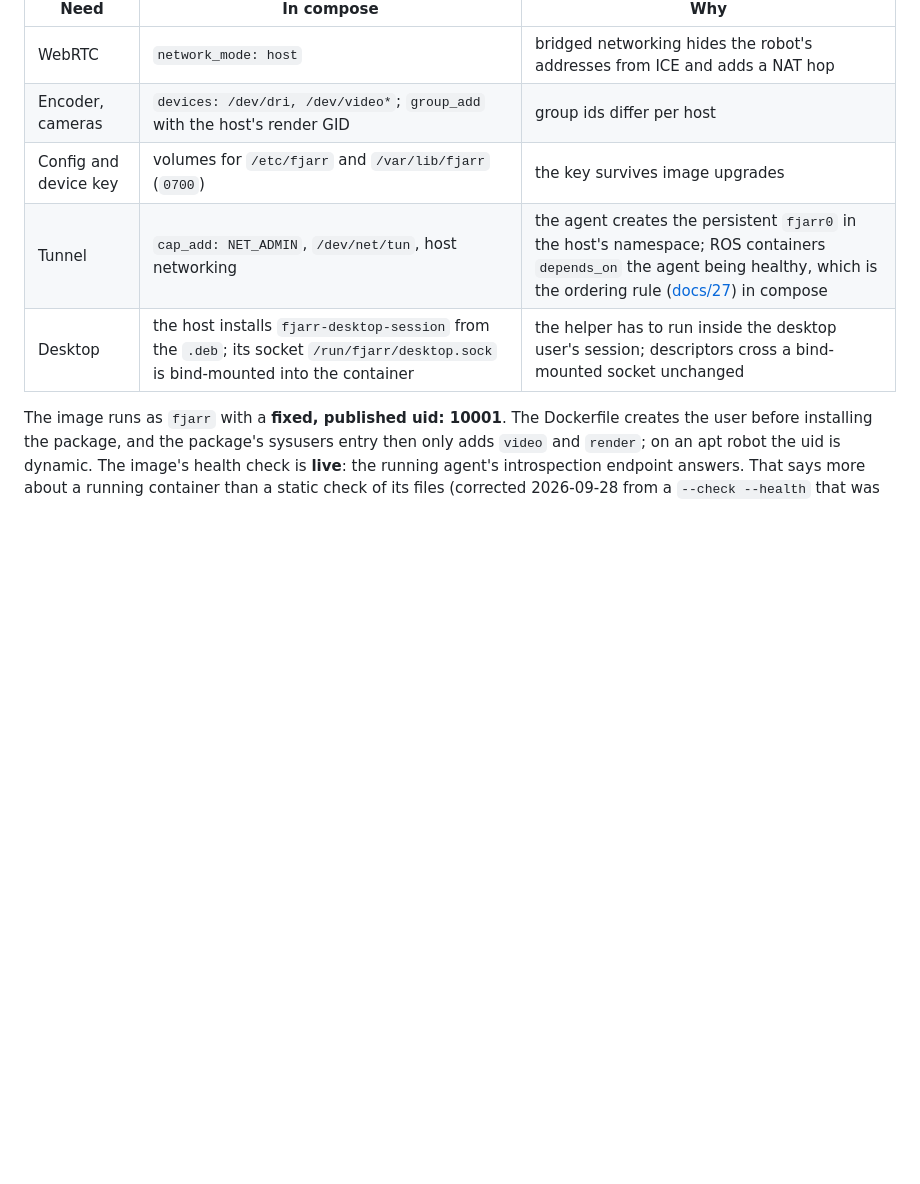
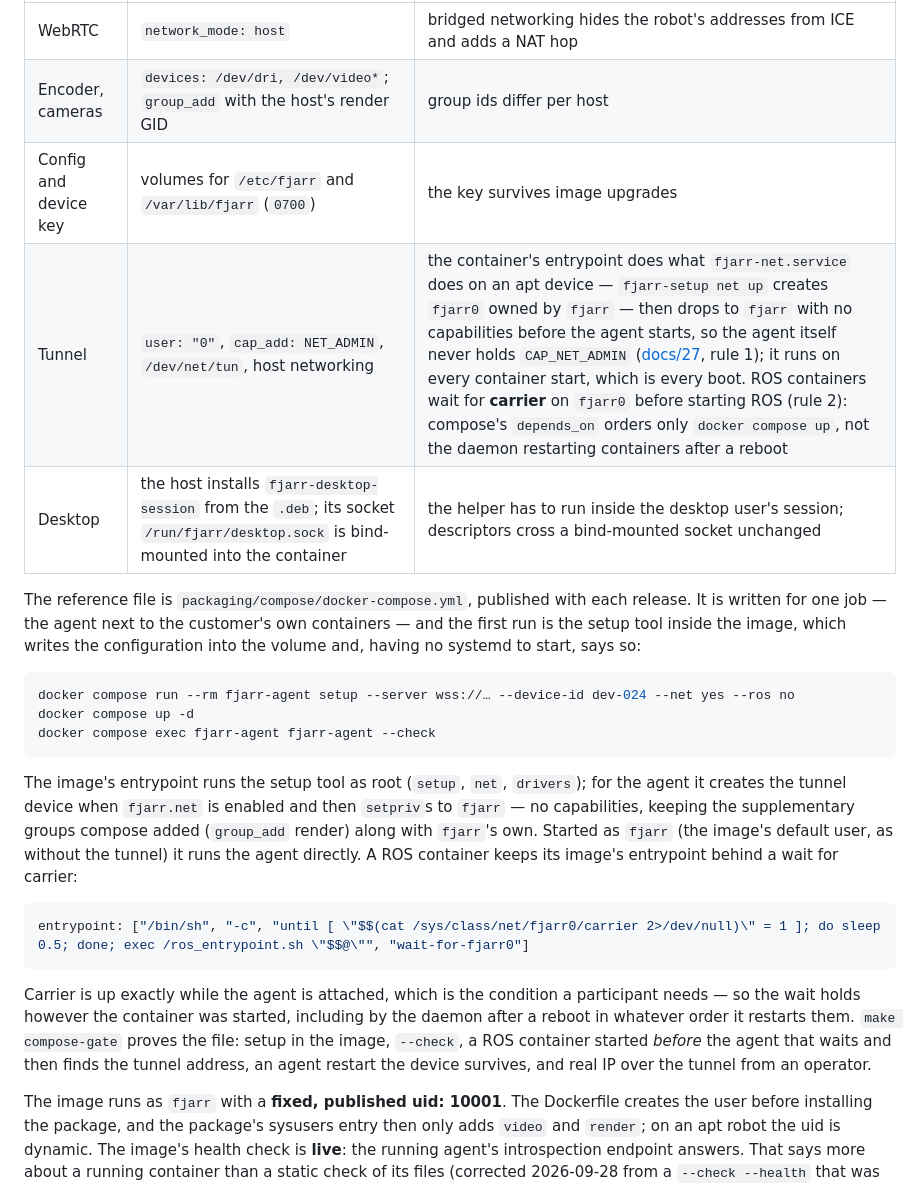
Before and after one commit to fjarrio/fjarr, a Markdown page: docs/26-robot-install-and-drivers.md, the part around the change. Drawn GitHub-style; blank space fills up the shorter version.

Commit message:
spec(packaging): in a container the entrypoint creates fjarr0 and drops privileges; ROS containers wait for carrier
docs/26 said the agent creates the device, contradicting docs/27's measured rule 1 (the agent
never holds CAP_NET_ADMIN). The image's entrypoint now plays fjarr-net.service on every
container start — net up as root, then setpriv to fjarr with no capabilities, keeping compose's
group_add — and ROS containers order themselves on fjarr0's carrier, because compose's
depends_on does not govern the daemon's restarts after a reboot. The reference file, its first
run, and make compose-gate are described.

Co-Authored-By: Claude Opus 5.5 <noreply@anthropic.com>

````diff
--- a/docs/26-robot-install-and-drivers.md
+++ b/docs/26-robot-install-and-drivers.md
@@ -478,8 +478,38 @@ needs from the host:
 | WebRTC | `network_mode: host` | bridged networking hides the robot's addresses from ICE and adds a NAT hop |
 | Encoder, cameras | `devices: /dev/dri, /dev/video*`; `group_add` with the host's render GID | group ids differ per host |
 | Config and device key | volumes for `/etc/fjarr` and `/var/lib/fjarr` (`0700`) | the key survives image upgrades |
-| Tunnel | `cap_add: NET_ADMIN`, `/dev/net/tun`, host networking | the agent creates the persistent `fjarr0` in the host's namespace; ROS containers `depends_on` the agent being healthy, which is the ordering rule ([docs/27](27-network-tunnel.md#lifecycle)) in compose |
+| Tunnel | `user: "0"`, `cap_add: NET_ADMIN`, `/dev/net/tun`, host networking | the container's entrypoint does what `fjarr-net.service` does on an apt device — `fjarr-setup net up` creates `fjarr0` owned by `fjarr` — then drops to `fjarr` with no capabilities before the agent starts, so the agent itself never holds `CAP_NET_ADMIN` ([docs/27](27-network-tunnel.md#lifecycle), rule 1); it runs on every container start, which is every boot. ROS containers wait for **carrier** on `fjarr0` before starting ROS (rule 2): compose's `depends_on` orders only `docker compose up`, not the daemon restarting containers after a reboot |
 | Desktop | the host installs `fjarr-desktop-session` from the `.deb`; its socket `/run/fjarr/desktop.sock` is bind-mounted into the container | the helper has to run inside the desktop user's session; descriptors cross a bind-mounted socket unchanged |
+
+The reference file is `packaging/compose/docker-compose.yml`, published with
+each release. It is written for one job — the agent next to the customer's own
+containers — and the first run is the setup tool inside the image, which writes
+the configuration into the volume and, having no systemd to start, says so:
+
+```sh
+docker compose run --rm fjarr-agent setup --server wss://… --device-id dev-024 --net yes --ros no
+docker compose up -d
+docker compose exec fjarr-agent fjarr-agent --check
+```
+
+The image's entrypoint runs the setup tool as root (`setup`, `net`, `drivers`);
+for the agent it creates the tunnel device when `fjarr.net` is enabled and then
+`setpriv`s to `fjarr` — no capabilities, keeping the supplementary groups
+compose added (`group_add` render) along with `fjarr`'s own. Started as `fjarr`
+(the image's default user, as without the tunnel) it runs the agent directly.
+A ROS container keeps its image's entrypoint behind a wait for carrier:
+
+```yaml
+entrypoint: ["/bin/sh", "-c", "until [ \"$$(cat /sys/class/net/fjarr0/carrier 2>/dev/null)\" = 1 ]; do sleep 0.5; done; exec /ros_entrypoint.sh \"$$@\"", "wait-for-fjarr0"]
+```
+
+Carrier is up exactly while the agent is attached, which is the condition a
+participant needs — so the wait holds however the container was started,
+including by the daemon after a reboot in whatever order it restarts them.
+`make compose-gate` proves the file: setup in the image, `--check`, a ROS
+container started *before* the agent that waits and then finds the tunnel
+address, an agent restart the device survives, and real IP over the tunnel
+from an operator.
 
 The image runs as `fjarr` with a **fixed, published uid: 10001**. The Dockerfile
 creates the user before installing the package, and the package's sysusers
````
Also changed, not shown: docs/27-network-tunnel.md (+5 -0 lines).
